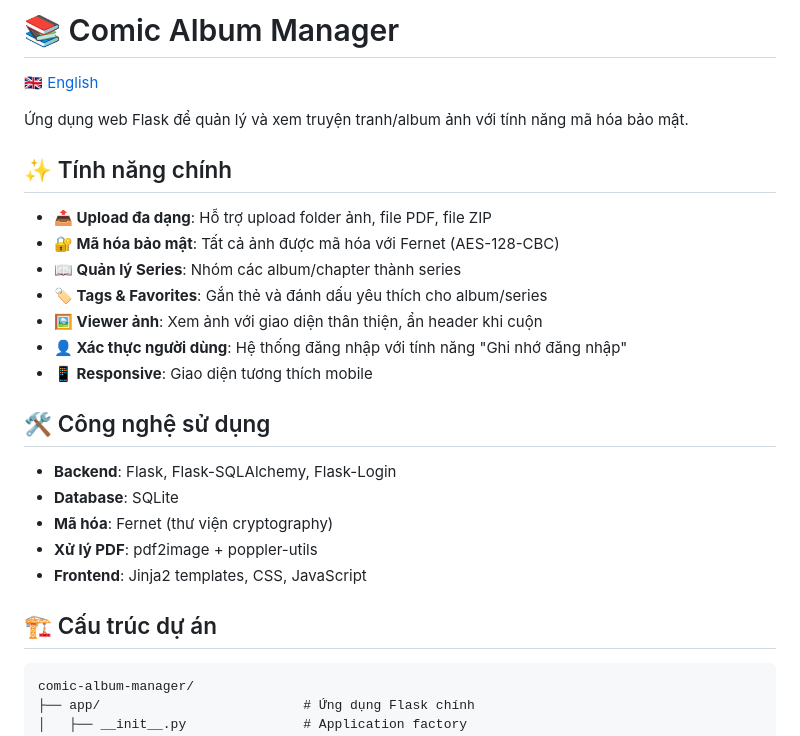
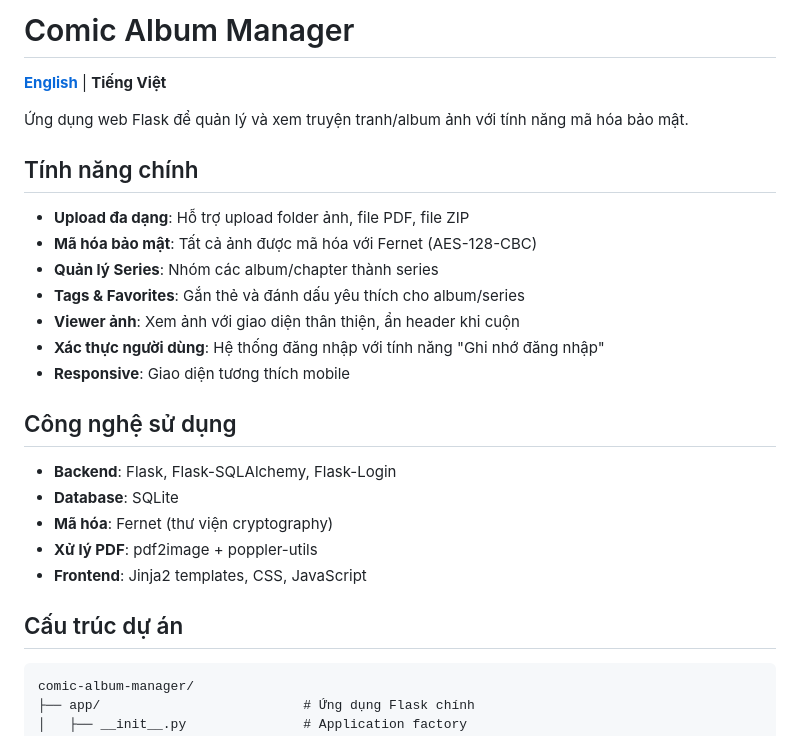
Before and after one commit to HoVDuc/konic-reader, a Markdown page: README.vi.md, the part around one of its changes. Drawn GitHub-style.

````diff
--- a/README.vi.md
+++ b/README.vi.md
@@ -1,20 +1,20 @@
-# 📚 Comic Album Manager
+# Comic Album Manager
 
-[🇬🇧 English](README.md)
+[**English**](README.md) | **Tiếng Việt**
 
 Ứng dụng web Flask để quản lý và xem truyện tranh/album ảnh với tính năng mã hóa bảo mật.
 
-## ✨ Tính năng chính
+## Tính năng chính
 
-- **📤 Upload đa dạng**: Hỗ trợ upload folder ảnh, file PDF, file ZIP
-- **🔐 Mã hóa bảo mật**: Tất cả ảnh được mã hóa với Fernet (AES-128-CBC)
-- **📖 Quản lý Series**: Nhóm các album/chapter thành series
-- **🏷️ Tags & Favorites**: Gắn thẻ và đánh dấu yêu thích cho album/series
-- **🖼️ Viewer ảnh**: Xem ảnh với giao diện thân thiện, ẩn header khi cuộn
-- **👤 Xác thực người dùng**: Hệ thống đăng nhập với tính năng "Ghi nhớ đăng nhập"
-- **📱 Responsive**: Giao diện tương thích mobile
+- **Upload đa dạng**: Hỗ trợ upload folder ảnh, file PDF, file ZIP
+- **Mã hóa bảo mật**: Tất cả ảnh được mã hóa với Fernet (AES-128-CBC)
+- **Quản lý Series**: Nhóm các album/chapter thành series
+- **Tags & Favorites**: Gắn thẻ và đánh dấu yêu thích cho album/series
+- **Viewer ảnh**: Xem ảnh với giao diện thân thiện, ẩn header khi cuộn
+- **Xác thực người dùng**: Hệ thống đăng nhập với tính năng "Ghi nhớ đăng nhập"
+- **Responsive**: Giao diện tương thích mobile
 
-## 🛠️ Công nghệ sử dụng
+## Công nghệ sử dụng
 
 - **Backend**: Flask, Flask-SQLAlchemy, Flask-Login
 - **Database**: SQLite
@@ -22,7 +22,7 @@
 - **Xử lý PDF**: pdf2image + poppler-utils
 - **Frontend**: Jinja2 templates, CSS, JavaScript
 
-## 🏗️ Cấu trúc dự án
+## Cấu trúc dự án
 
 ```
 comic-album-manager/
````
Also changed, not shown: other parts of README.vi.md (+9 -9 lines), README.md (+21 -21 lines).
